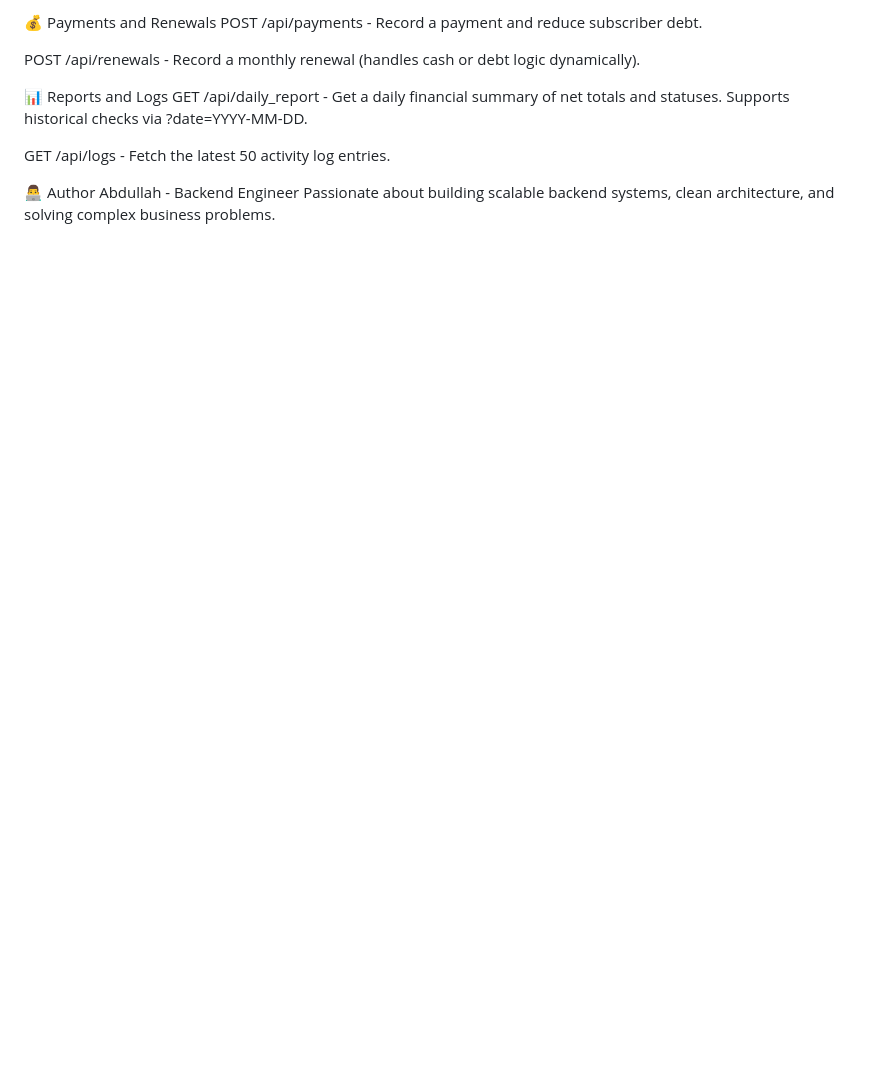
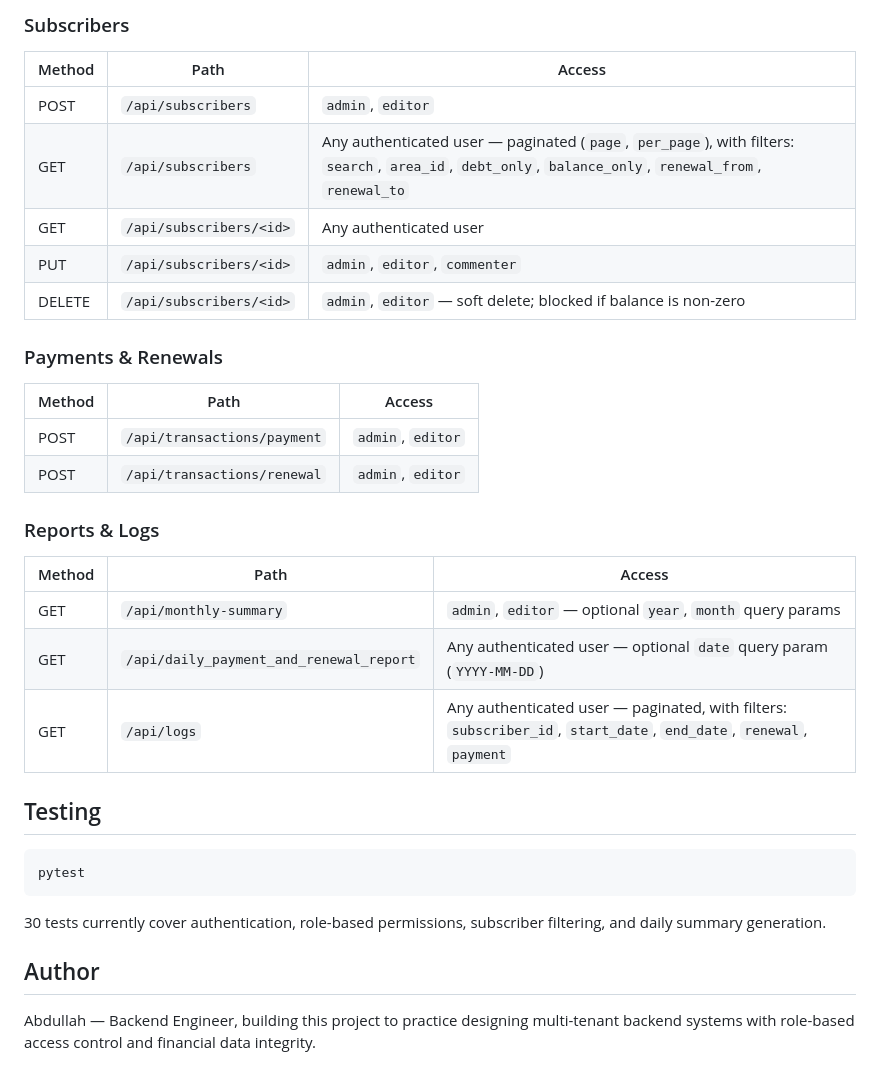
Before and after one commit to abdullahn2005321-git/isp_project, a Markdown page: README.md, the part around one of its changes. Drawn GitHub-style; blank space fills up the shorter version.

````diff
--- a/README.md
+++ b/README.md
@@ -96,14 +134,34 @@ DELETE /api/subscribers/<id> - Soft-delete a subscriber.
 
-💰 Payments and Renewals
-POST /api/payments - Record a payment and reduce subscriber debt.
+### Subscribers
+| Method | Path | Access |
+|---|---|---|
+| POST | `/api/subscribers` | `admin`, `editor` |
+| GET | `/api/subscribers` | Any authenticated user — paginated (`page`, `per_page`), with filters: `search`, `area_id`, `debt_only`, `balance_only`, `renewal_from`, `renewal_to` |
+| GET | `/api/subscribers/<id>` | Any authenticated user |
+| PUT | `/api/subscribers/<id>` | `admin`, `editor`, `commenter` |
+| DELETE | `/api/subscribers/<id>` | `admin`, `editor` — soft delete; blocked if balance is non-zero |
 
-POST /api/renewals - Record a monthly renewal (handles cash or debt logic dynamically).
+### Payments & Renewals
+| Method | Path | Access |
+|---|---|---|
+| POST | `/api/transactions/payment` | `admin`, `editor` |
+| POST | `/api/transactions/renewal` | `admin`, `editor` |
 
-📊 Reports and Logs
-GET /api/daily_report - Get a daily financial summary of net totals and statuses. Supports historical checks via ?date=YYYY-MM-DD.
+### Reports & Logs
+| Method | Path | Access |
+|---|---|---|
+| GET | `/api/monthly-summary` | `admin`, `editor` — optional `year`, `month` query params |
+| GET | `/api/daily_payment_and_renewal_report` | Any authenticated user — optional `date` query param (`YYYY-MM-DD`) |
+| GET | `/api/logs` | Any authenticated user — paginated, with filters: `subscriber_id`, `start_date`, `end_date`, `renewal`, `payment` |
 
-GET /api/logs - Fetch the latest 50 activity log entries.
+## Testing
 
-👨‍💻 Author
-Abdullah - Backend Engineer
-Passionate about building scalable backend systems, clean architecture, and solving complex business problems.
+```bash
+pytest
+```
+
+30 tests currently cover authentication, role-based permissions, subscriber filtering, and daily summary generation.
+
+## Author
+
+Abdullah — Backend Engineer, building this project to practice designing multi-tenant backend systems with role-based access control and financial data integrity.
````
Also changed, not shown: other parts of README.md (+102 -64 lines).
